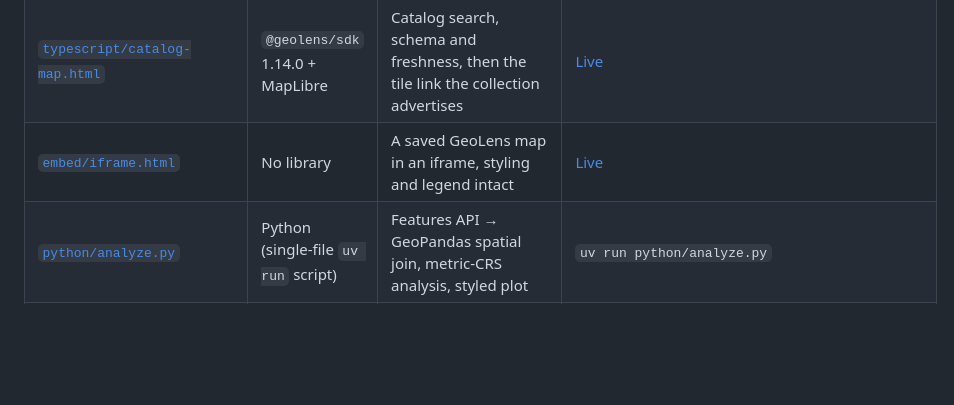
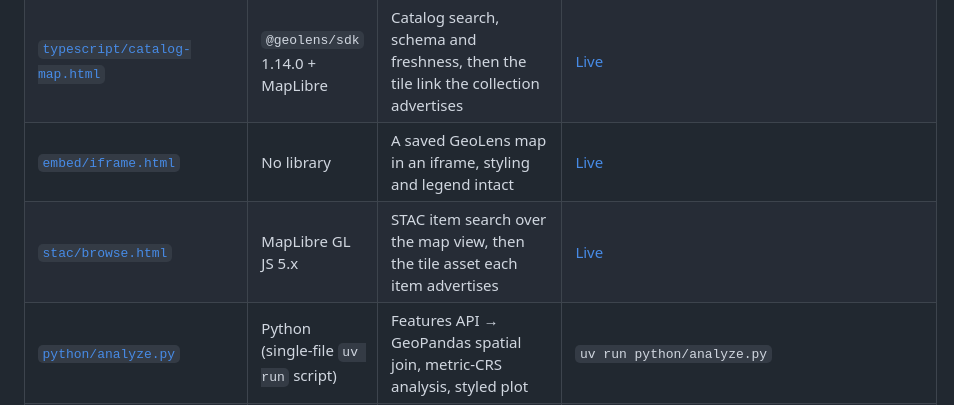
Before and after one commit to geolens-io/geolens-examples, a Markdown page: README.md, the part around the change. GitHub-like rendering; blank space fills up the shorter version.

```diff
--- a/README.md
+++ b/README.md
@@ -21,6 +21,7 @@ GeoLens serves OGC API Features and Records, STAC 1.0, XYZ vector tiles (MVT), a
 | [`leaflet/imagery.html`](leaflet/imagery.html) | Leaflet 1.9 | Raster tiles as plain `<img>`, so no CORS needed | [Live](https://geolens-io.github.io/geolens-examples/leaflet/imagery.html) |
 | [`typescript/catalog-map.html`](typescript/catalog-map.html) | `@geolens/sdk` 1.14.0 + MapLibre | Catalog search, schema and freshness, then the tile link the collection advertises | [Live](https://geolens-io.github.io/geolens-examples/typescript/catalog-map.html) |
 | [`embed/iframe.html`](embed/iframe.html) | No library | A saved GeoLens map in an iframe, styling and legend intact | [Live](https://geolens-io.github.io/geolens-examples/embed/iframe.html) |
+| [`stac/browse.html`](stac/browse.html) | MapLibre GL JS 5.x | STAC item search over the map view, then the tile asset each item advertises | [Live](https://geolens-io.github.io/geolens-examples/stac/browse.html) |
 | [`python/analyze.py`](python/analyze.py) | Python (single-file `uv run` script) | Features API → GeoPandas spatial join, metric-CRS analysis, styled plot | `uv run python/analyze.py` |
 | [`python/sdk-catalog.py`](python/sdk-catalog.py) | `geolens` 1.14.0 (single-file `uv run` script) | SDK catalog search, schema semantics, server-side filter, export into GeoPandas | `uv run python/sdk-catalog.py` |
 | [`claude-mcp/`](claude-mcp/) | Claude via the GeoLens MCP server | Catalog search, schema, spatial queries, and tool chaining from an AI assistant | `claude mcp add geolens -e GEOLENS_INSTANCE=https://demo.getgeolens.com -- uvx geolens-mcp@1.14.0` |
```
Also changed, not shown: assets/stac-browse.jpg (added), 3 other files.
